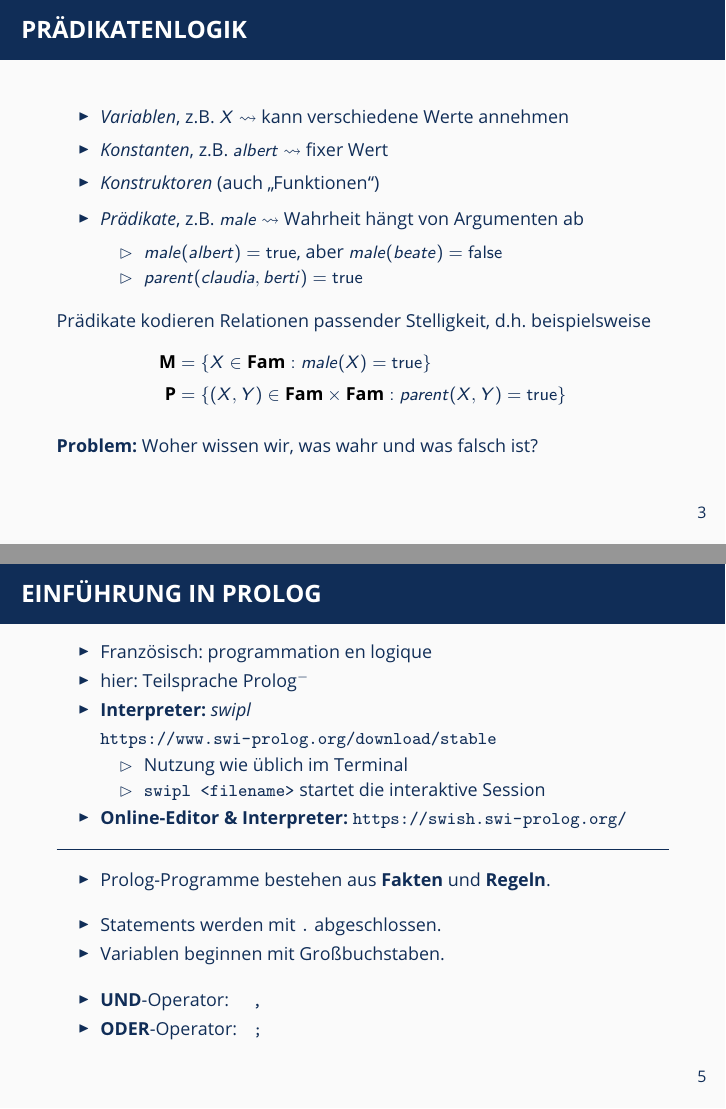
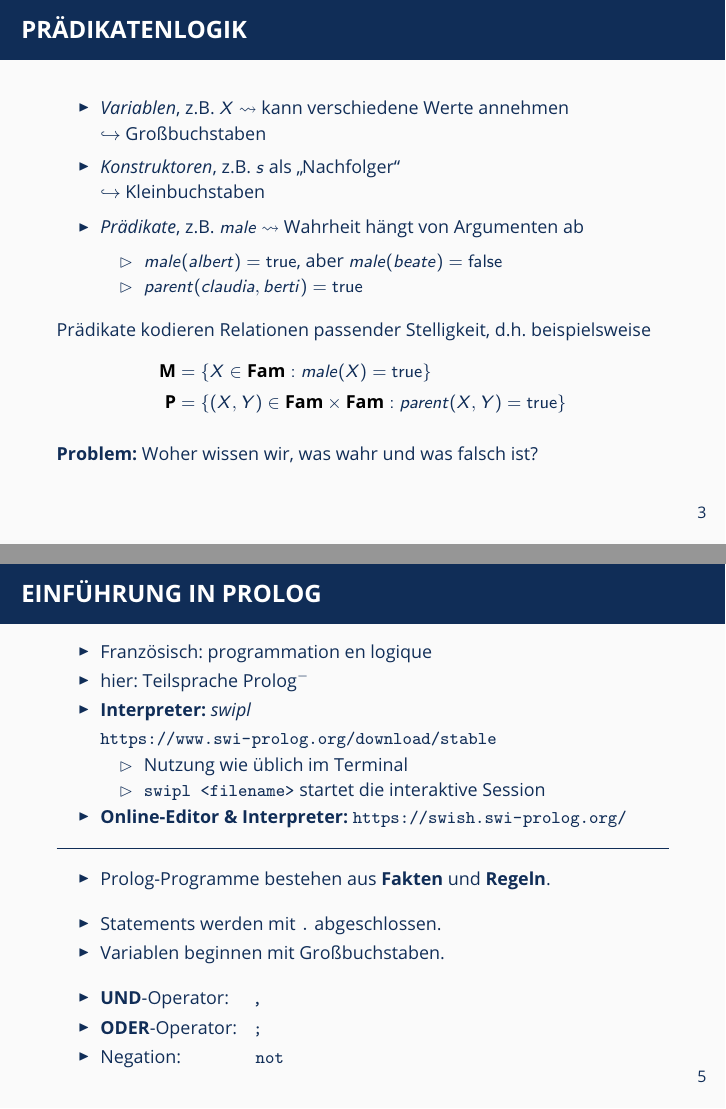
Before and after one commit to oakoneric-tutorials/programmierung-ss22, LaTeX slides (tut08/tut08.tex): pages 5 and 8 of 44 before the commit and pages 5 and 8 of 43 after it, joined at a grey line. Compiled offline with pdfLaTeX; a LaTeX package or settings file that is missing is left out.

Commit message:
tut08: update

```diff
--- a/tut08/tut08.tex
+++ b/tut08/tut08.tex
@@ -185,9 +185,10 @@
 \begin{frame} \frametitle{Prädikatenlogik}
 	\footnotesize
 	\begin{itemize}
-		\item \textit{Variablen}, z.B. $X$ $\leadsto$ kann verschiedene Werte annehmen
-		\item \textit{Konstanten}, z.B. $albert$ $\leadsto$ fixer Wert
-		\item \textit{Konstruktoren} (auch \enquote{Funktionen})
+		\item \textit{Variablen}, z.B. $X$ $\leadsto$ kann verschiedene Werte annehmen \\
+		$\hookrightarrow$ Großbuchstaben
+		\item \textit{Konstruktoren}, z.B. $s$ als \enquote{Nachfolger} \\
+		$\hookrightarrow$ Kleinbuchstaben
 		\item \textit{Prädikate}, z.B. $male$ $\leadsto$ Wahrheit hängt von Argumenten ab
 		\begin{itemize} \footnotesize
 			\item $male(albert) = \true$, aber $male(beate) = \false$
@@ -246,6 +247,7 @@
 		\bigskip
 		\item \emph{UND}-Operator: \hspace{.25cm} \texttt{,}
 		\item \emph{ODER}-Operator:\hspace{.2cm} \texttt{;}
+		\item Negation: \hspace{1.15cm} \texttt{not}
 	\end{itemize}
 \end{frame}
 
```
Also changed, not shown: tut08/tut08-handout.pdf, tut08/tut08-notes.pdf (renamed from tut08/tut08-notes-old.pdf), tut08/tut08-slides.pdf, tut08/tut08.tex (8 more changed lines), 2 other files.
